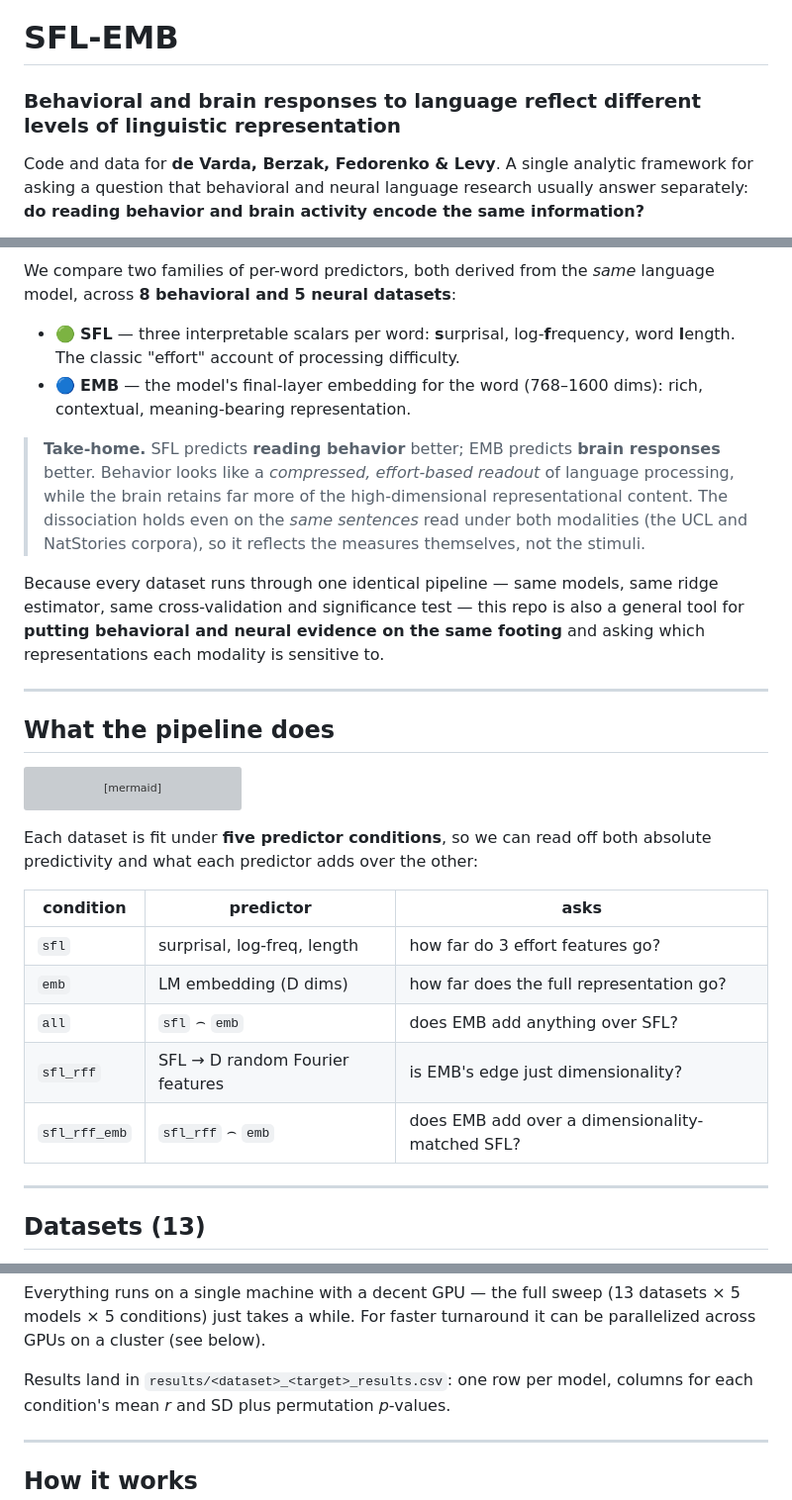
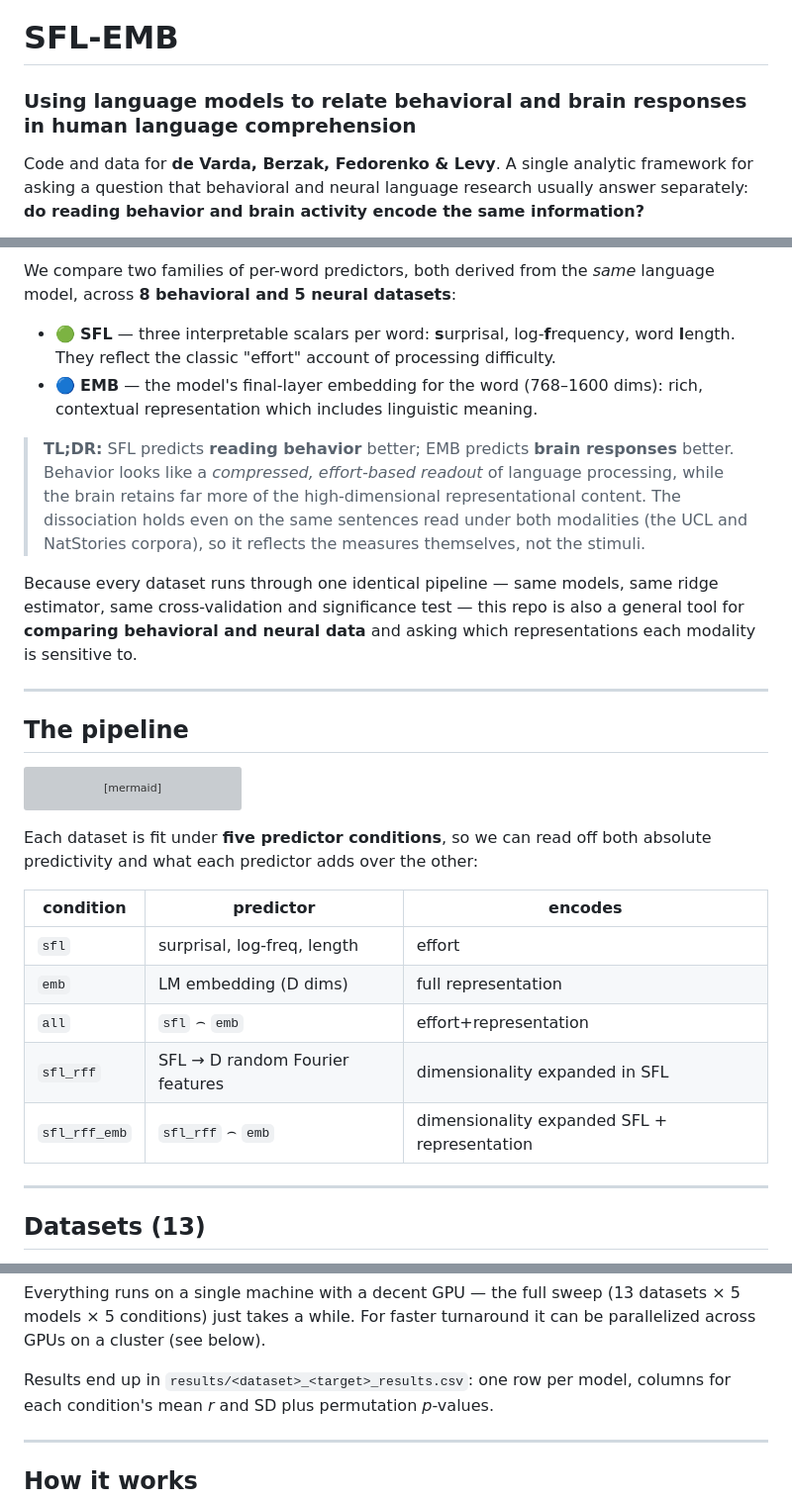
Before and after one commit to Andrea-de-Varda/SFL-EMB, a Markdown page: README.md, 3 parts joined by grey strips. Shown at 99% size. Rendered like a GitHub page; grey boxes are pictures that could not be loaded.

Commit message:
Revise README
improved clarity on the pipeline and datasets

````diff
--- a/README.md
+++ b/README.md
@@ -1,6 +1,6 @@
 # SFL-EMB
 
-### Behavioral and brain responses to language reflect different levels of linguistic representation
+### Using language models to relate behavioral and brain responses in human language comprehension
 
 Code and data for **de Varda, Berzak, Fedorenko & Levy**. A single analytic framework
 for asking a question that behavioral and neural language research usually answer
@@ -14,25 +14,25 @@ We compare two families of per-word predictors, both derived from the *same* lan
 model, across **8 behavioral and 5 neural datasets**:
 
 - 🟢 **SFL** — three interpretable scalars per word: **s**urprisal, log-**f**requency,
-  word **l**ength. The classic "effort" account of processing difficulty.
+  word **l**ength. They reflect the classic "effort" account of processing difficulty.
 - 🔵 **EMB** — the model's final-layer embedding for the word (768–1600 dims): rich,
-  contextual, meaning-bearing representation.
+  contextual representation which includes linguistic meaning.
 
-> **Take-home.** SFL predicts **reading behavior** better; EMB predicts **brain
+> **TL;DR:** SFL predicts **reading behavior** better; EMB predicts **brain
 > responses** better. Behavior looks like a *compressed, effort-based readout* of
 > language processing, while the brain retains far more of the high-dimensional
-> representational content. The dissociation holds even on the *same sentences* read
+> representational content. The dissociation holds even on the same sentences read
 > under both modalities (the UCL and NatStories corpora), so it reflects the measures
 > themselves, not the stimuli.
 
 Because every dataset runs through one identical pipeline — same models, same ridge
 estimator, same cross-validation and significance test — this repo is also a general
-tool for **putting behavioral and neural evidence on the same footing** and asking
+tool for **comparing behavioral and neural data** and asking
 which representations each modality is sensitive to.
 
 ---
 
-## What the pipeline does
+## The pipeline
 
 ```mermaid
 flowchart LR
@@ -47,13 +47,13 @@ flowchart LR
 Each dataset is fit under **five predictor conditions**, so we can read off both
 absolute predictivity and what each predictor adds over the other:
 
-| condition | predictor | asks |
+| condition | predictor | encodes |
 |---|---|---|
-| `sfl` | surprisal, log-freq, length | how far do 3 effort features go? |
-| `emb` | LM embedding (D dims) | how far does the full representation go? |
-| `all` | `sfl` ⌢ `emb` | does EMB add anything over SFL? |
-| `sfl_rff` | SFL → D random Fourier features | is EMB's edge just dimensionality? |
-| `sfl_rff_emb` | `sfl_rff` ⌢ `emb` | does EMB add over a dimensionality-matched SFL? |
+| `sfl` | surprisal, log-freq, length | effort |
+| `emb` | LM embedding (D dims) | full representation |
+| `all` | `sfl` ⌢ `emb` | effort+representation |
+| `sfl_rff` | SFL → D random Fourier features | dimensionality expanded in SFL |
+| `sfl_rff_emb` | `sfl_rff` ⌢ `emb` | dimensionality expanded SFL + representation |
 
 ---
 
@@ -111,7 +111,7 @@ Everything runs on a single machine with a decent GPU — the full sweep (13 dat
 5 models × 5 conditions) just takes a while. For faster turnaround it can be
 parallelized across GPUs on a cluster (see below).
 
-Results land in `results/<dataset>_<target>_results.csv`: one row per model, columns
+Results end up in `results/<dataset>_<target>_results.csv`: one row per model, columns
 for each condition's mean *r* and SD plus permutation *p*-values.
 
 ---
````
